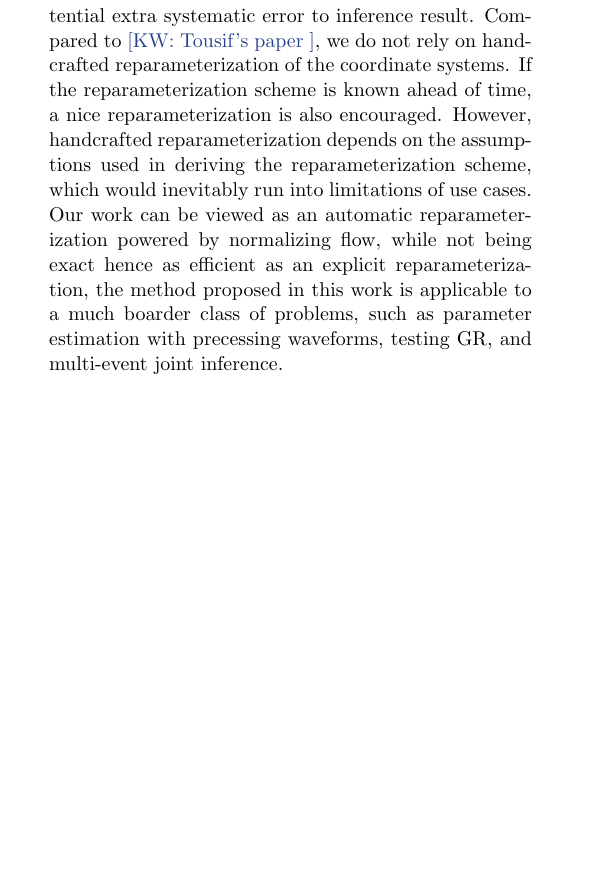
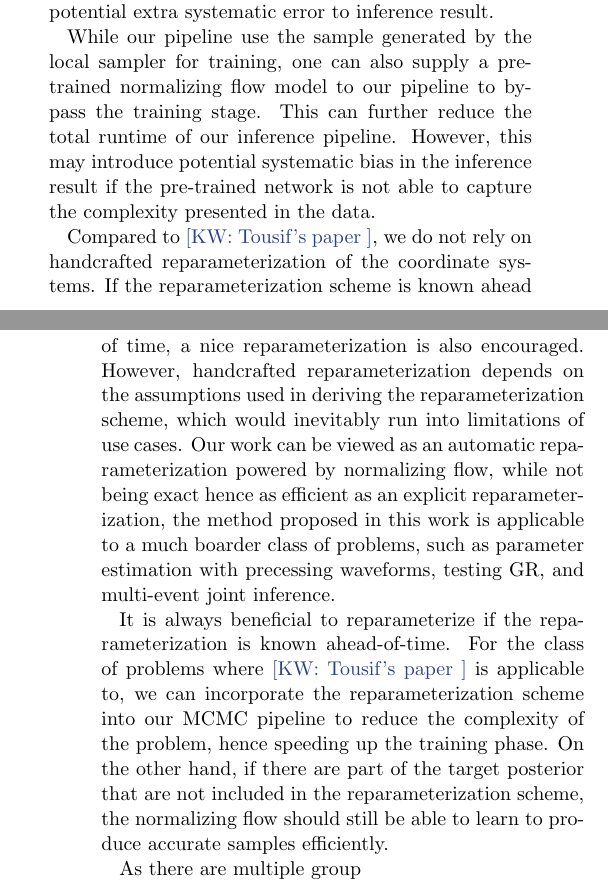
Before and after one commit to kazewong/TurboPE, a LaTeX paper (src/tex/ms.tex): part of one column of page 5 of 5 before the commit and two parts of the columns of pages 4 and 5 of 5 after it, the two joined at a grey line, cut so that both start at the same text, the shorter picture padded with empty space. Compiled offline with pdfLaTeX; a LaTeX package or settings file that is missing is left out.

Commit message:
Add some discussion around the comparison between our work and others

```diff
--- a/src/tex/ms.tex
+++ b/src/tex/ms.tex
@@ -378,3 +414,35 @@ In this section, we provide a number of sanity checks as well as a few real life
+overfitting since our data is always approaching the target distribution, in
+this sense, we do not introduce potential extra systematic error to inference
+result.
+
+While our pipeline use the sample generated by the local sampler for training,
+one can also supply a pre-trained normalizing flow model to our pipeline to
+bypass the training stage. This can further reduce the total runtime of our
+inference pipeline. However, this may introduce potential systematic bias in the
+inference result if the pre-trained network is not able to capture the
+complexity presented in the data.
+
+%Tousif's work
+Compared to \kw{Tousif's paper}, we do not rely on handcrafted
+reparameterization of the coordinate systems. If the reparameterization scheme
+is known ahead of time, a nice reparameterization is also encouraged. However,
+handcrafted reparameterization depends on the assumptions used in deriving the
+reparameterization scheme, which would inevitably run into limitations of use
+cases. Our work can be viewed as an automatic reparameterization powered by
+normalizing flow, while not being exact hence as efficient as an explicit
+reparameterization, the method proposed in this work is applicable to a much
+boarder class of problems, such as parameter estimation with precessing
+waveforms, testing GR, and multi-event joint inference.
+
+It is always beneficial to reparameterize if the reparameterization is known
+ahead-of-time. For the class of problems where \kw{Tousif's paper} is applicable
+to, we can incorporate the reparameterization scheme into our MCMC pipeline to
+reduce the complexity of the problem, hence speeding up the training phase.
+On the other hand, if there are part of the target posterior that are not
+included in the reparameterization scheme, the normalizing flow should still be
+able to learn to produce accurate samples efficiently.
+
+As there are multiple group
 
 \kw{Talks about implication}
 \begin{enumerate}
```
Also changed, not shown: src/tex/ms.tex (65 more changed lines), 3 other files.
